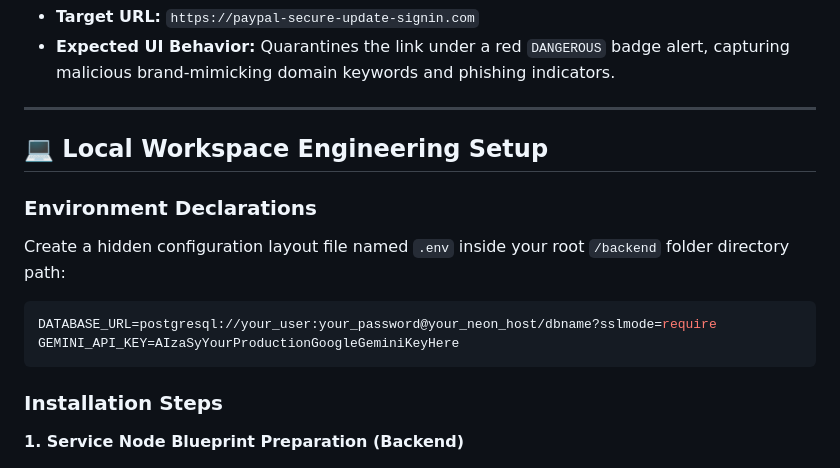
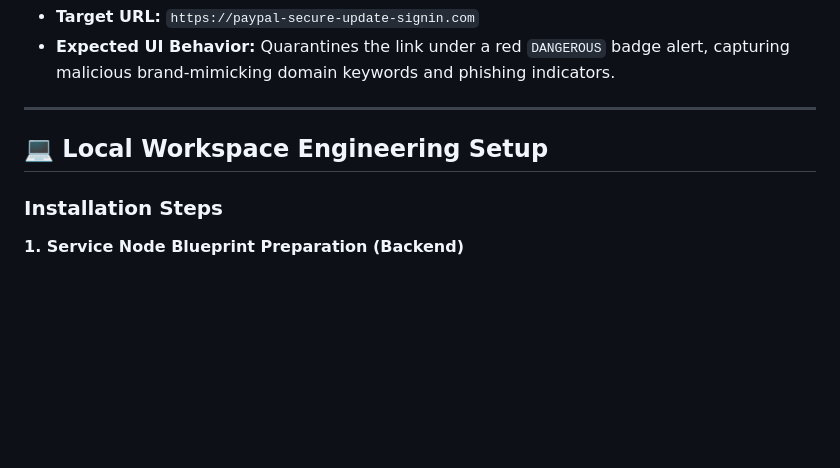
Before and after one commit to Udit024-code/kvgai-url-shortener, a Markdown page: README.md, the part around the change. Drawn GitHub-style; blank space fills up the shorter version.

````diff
--- a/README.md
+++ b/README.md
@@ -93,13 +93,6 @@ To verify the predictive capabilities, fallback heuristics, and UI dynamic rende
 
 ## 💻 Local Workspace Engineering Setup
 
-### Environment Declarations
-Create a hidden configuration layout file named `.env` inside your root `/backend` folder directory path:
-```env
-DATABASE_URL=postgresql://your_user:your_password@your_neon_host/dbname?sslmode=require
-GEMINI_API_KEY=AIzaSyYourProductionGoogleGeminiKeyHere
-```
-
 ### Installation Steps
 
 **1. Service Node Blueprint Preparation (Backend)**
````
